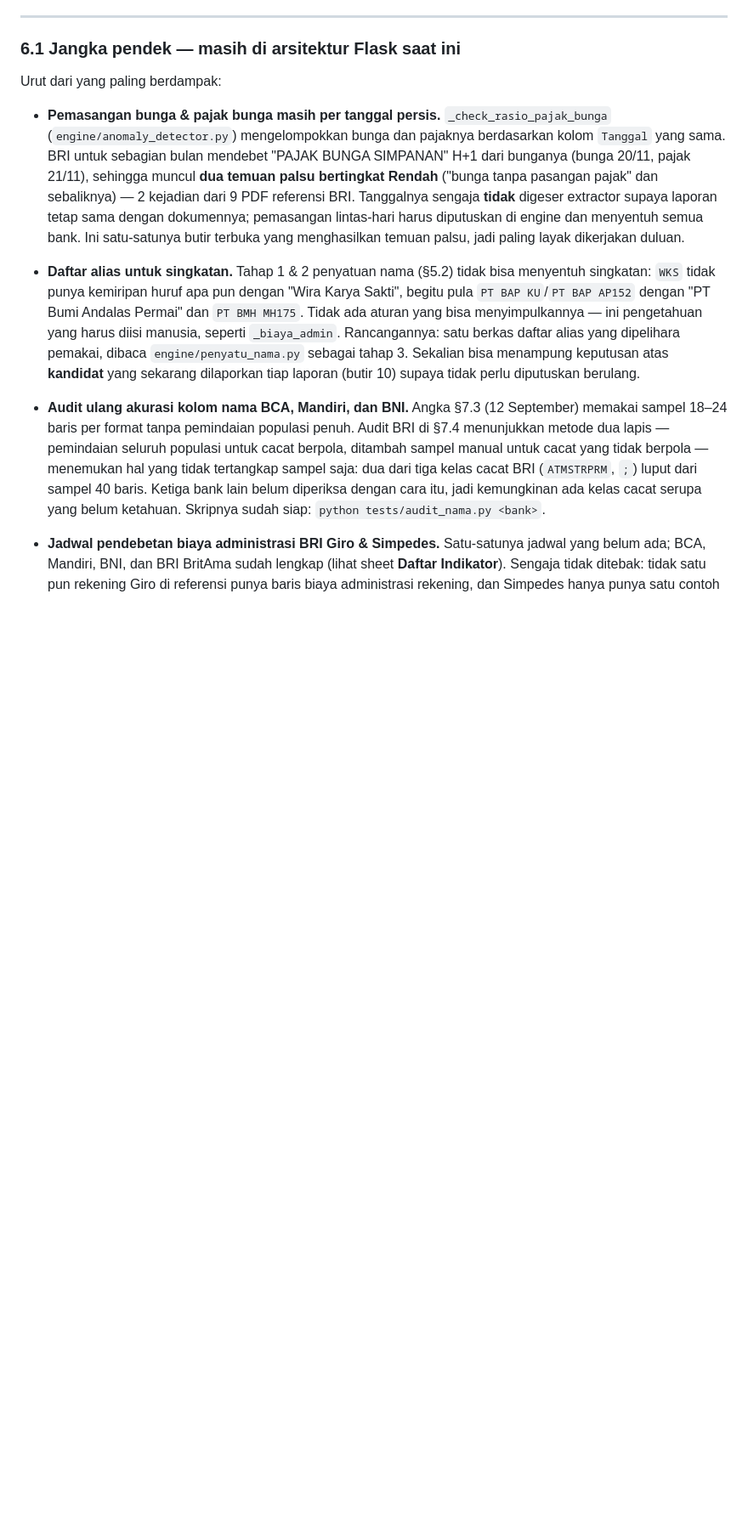
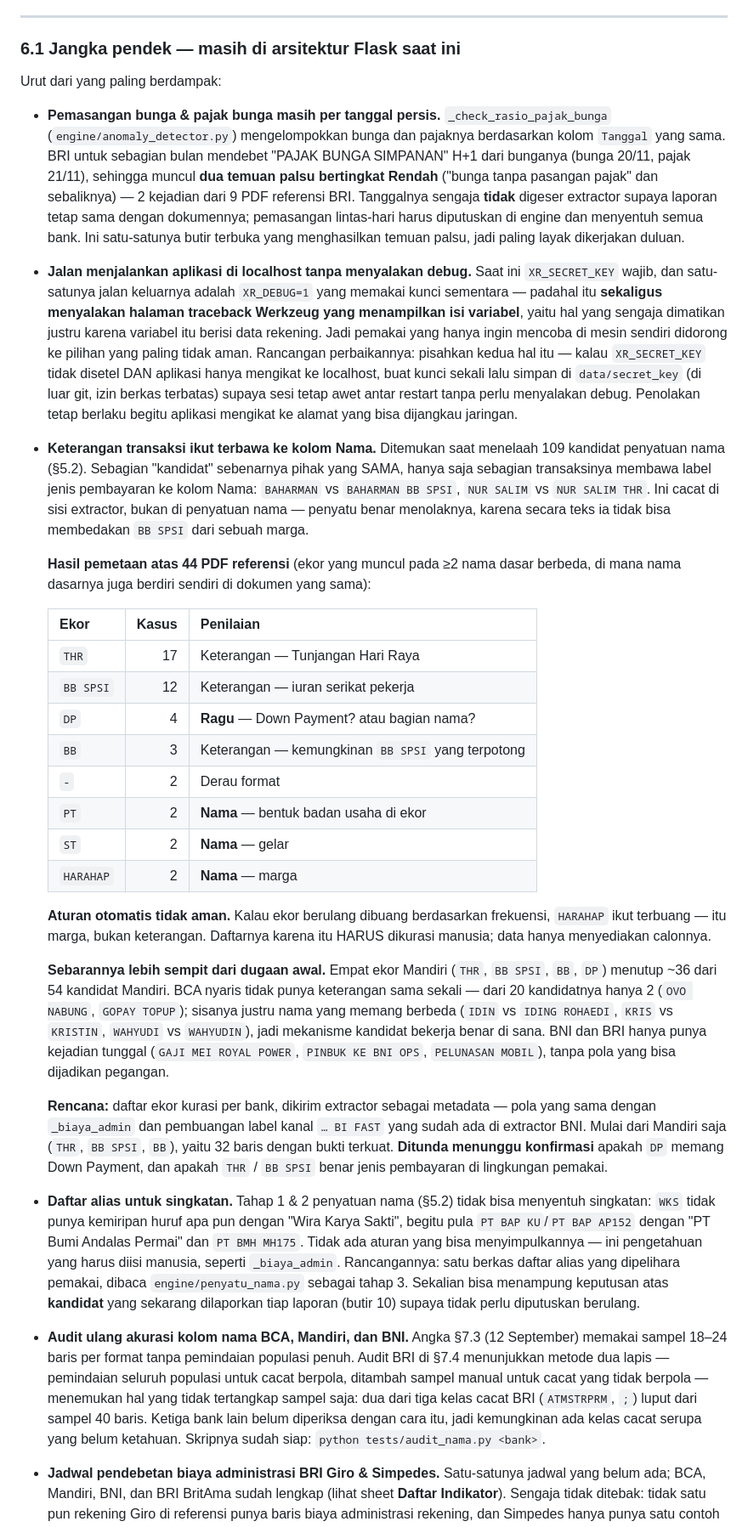
Before and after one commit to ajar101/XR-APP, a Markdown page: RINGKASAN_APLIKASI.md, the part around one of its changes. Shown at 85% size. Drawn GitHub-style; blank space fills up the shorter version.

Commit message:
Catat hasil pemetaan ekor keterangan, dan cacat XR_SECRET_KEY di localhost
Dokumen saja — tidak ada perubahan kode. Pekerjaan pembersihan ekornya
ditahan menunggu konfirmasi.

PEMETAAN EKOR KETERANGAN TRANSAKSI (butir 11)

Ditemukan saat menelaah 109 kandidat penyatuan nama: sebagian "kandidat"
sebenarnya pihak yang SAMA, hanya saja sebagian transaksinya membawa label
jenis pembayaran ke kolom Nama — "BAHARMAN" vs "BAHARMAN BB SPSI".

Dipetakan dari 44 PDF referensi memakai sinyal yang bisa dipertanggung-
jawabkan: ekor yang muncul pada >=2 nama dasar berbeda DI MANA nama dasarnya
juga berdiri sendiri di dokumen yang sama. Hasilnya delapan ekor, dan
temuan pentingnya adalah tidak semuanya keterangan:

  THR      17  keterangan      BB         3  keterangan
  BB SPSI  12  keterangan      -          2  derau format
  DP        4  RAGU            PT         2  NAMA (badan usaha)
                               ST         2  NAMA (gelar)
                               HARAHAP    2  NAMA (marga)

Kalau ekor berulang dibuang berdasarkan frekuensi, HARAHAP ikut terbuang.
Itu marga. Jadi daftarnya harus dikurasi manusia; data hanya menyediakan
calonnya.

Sebarannya juga lebih sempit dari dugaan awal, dan itu dikoreksi di dokumen:
empat ekor Mandiri menutup ~36 dari 54 kandidatnya, sementara BCA nyaris
tidak punya keterangan sama sekali — dari 20 kandidatnya hanya 2, sisanya
justru nama yang memang berbeda (IDIN vs IDING ROHAEDI, KRIS vs KRISTIN),
jadi mekanisme kandidat bekerja benar di sana.

CACAT RANCANGAN YANG SAYA BUAT SENDIRI (butir 12, prioritas Tinggi)

XR_SECRET_KEY wajib, dan satu-satunya jalan keluarnya adalah XR_DEBUG=1 yang
memakai kunci sementara — padahal itu SEKALIGUS menyalakan halaman traceback
Werkzeug yang menampilkan isi variabel, yaitu hal yang sengaja dimatikan
justru karena variabel itu berisi data rekening.

Akibatnya pemakai yang hanya ingin mencoba di mesin sendiri didorong ke
pilihan yang paling tidak aman. Ketahuan dari pemakaian nyata, bukan dari
pengujian.

Rancangan perbaikannya dicatat di 6.1: pisahkan kedua hal itu — kalau
XR_SECRET_KEY tidak disetel DAN aplikasi hanya mengikat ke localhost, buat
kunci sekali lalu simpan di data/secret_key supaya sesi awet antar restart
tanpa menyalakan debug. Penolakan tetap berlaku begitu aplikasi mengikat ke
alamat yang bisa dijangkau jaringan.

Co-Authored-By: Claude Opus 5 <noreply@anthropic.com>
Claude-Session: https://claude.ai/code/session_01RhmrH6GYeqSTeK25VPKjAX

```diff
--- a/RINGKASAN_APLIKASI.md
+++ b/RINGKASAN_APLIKASI.md
@@ -365,6 +367,61 @@ Butir keamanan & operasional yang dulu ada di sini (debug mode menyala, tidak ad
 Urut dari yang paling berdampak:
 
 - **Pemasangan bunga & pajak bunga masih per tanggal persis.** `_check_rasio_pajak_bunga` (`engine/anomaly_detector.py`) mengelompokkan bunga dan pajaknya berdasarkan kolom `Tanggal` yang sama. BRI untuk sebagian bulan mendebet "PAJAK BUNGA SIMPANAN" H+1 dari bunganya (bunga 20/11, pajak 21/11), sehingga muncul **dua temuan palsu bertingkat Rendah** ("bunga tanpa pasangan pajak" dan sebaliknya) — 2 kejadian dari 9 PDF referensi BRI. Tanggalnya sengaja **tidak** digeser extractor supaya laporan tetap sama dengan dokumennya; pemasangan lintas-hari harus diputuskan di engine dan menyentuh semua bank. Ini satu-satunya butir terbuka yang menghasilkan temuan palsu, jadi paling layak dikerjakan duluan.
+
+- **Jalan menjalankan aplikasi di localhost tanpa menyalakan debug.** Saat ini
+  `XR_SECRET_KEY` wajib, dan satu-satunya jalan keluarnya adalah `XR_DEBUG=1`
+  yang memakai kunci sementara — padahal itu **sekaligus menyalakan halaman
+  traceback Werkzeug yang menampilkan isi variabel**, yaitu hal yang sengaja
+  dimatikan justru karena variabel itu berisi data rekening. Jadi pemakai yang
+  hanya ingin mencoba di mesin sendiri didorong ke pilihan yang paling tidak
+  aman. Rancangan perbaikannya: pisahkan kedua hal itu — kalau `XR_SECRET_KEY`
+  tidak disetel DAN aplikasi hanya mengikat ke localhost, buat kunci sekali
+  lalu simpan di `data/secret_key` (di luar git, izin berkas terbatas) supaya
+  sesi tetap awet antar restart tanpa perlu menyalakan debug. Penolakan tetap
+  berlaku begitu aplikasi mengikat ke alamat yang bisa dijangkau jaringan.
+
+- **Keterangan transaksi ikut terbawa ke kolom Nama.** Ditemukan saat
+  menelaah 109 kandidat penyatuan nama (§5.2). Sebagian "kandidat" sebenarnya
+  pihak yang SAMA, hanya saja sebagian transaksinya membawa label jenis
+  pembayaran ke kolom Nama: `BAHARMAN` vs `BAHARMAN BB SPSI`, `NUR SALIM` vs
+  `NUR SALIM THR`. Ini cacat di sisi extractor, bukan di penyatuan nama —
+  penyatu benar menolaknya, karena secara teks ia tidak bisa membedakan
+  `BB SPSI` dari sebuah marga.
+
+  **Hasil pemetaan atas 44 PDF referensi** (ekor yang muncul pada ≥2 nama
+  dasar berbeda, di mana nama dasarnya juga berdiri sendiri di dokumen yang
+  sama):
+
+  | Ekor | Kasus | Penilaian |
+  |---|---:|---|
+  | `THR` | 17 | Keterangan — Tunjangan Hari Raya |
+  | `BB SPSI` | 12 | Keterangan — iuran serikat pekerja |
+  | `DP` | 4 | **Ragu** — Down Payment? atau bagian nama? |
+  | `BB` | 3 | Keterangan — kemungkinan `BB SPSI` yang terpotong |
+  | `-` | 2 | Derau format |
+  | `PT` | 2 | **Nama** — bentuk badan usaha di ekor |
+  | `ST` | 2 | **Nama** — gelar |
+  | `HARAHAP` | 2 | **Nama** — marga |
+
+  **Aturan otomatis tidak aman.** Kalau ekor berulang dibuang berdasarkan
+  frekuensi, `HARAHAP` ikut terbuang — itu marga, bukan keterangan. Daftarnya
+  karena itu HARUS dikurasi manusia; data hanya menyediakan calonnya.
+
+  **Sebarannya lebih sempit dari dugaan awal.** Empat ekor Mandiri (`THR`,
+  `BB SPSI`, `BB`, `DP`) menutup ~36 dari 54 kandidat Mandiri. BCA nyaris
+  tidak punya keterangan sama sekali — dari 20 kandidatnya hanya 2
+  (`OVO NABUNG`, `GOPAY TOPUP`); sisanya justru nama yang memang berbeda
+  (`IDIN` vs `IDING ROHAEDI`, `KRIS` vs `KRISTIN`, `WAHYUDI` vs `WAHYUDIN`),
+  jadi mekanisme kandidat bekerja benar di sana. BNI dan BRI hanya punya
+  kejadian tunggal (`GAJI MEI ROYAL POWER`, `PINBUK KE BNI OPS`,
+  `PELUNASAN MOBIL`), tanpa pola yang bisa dijadikan pegangan.
+
+  **Rencana:** daftar ekor kurasi per bank, dikirim extractor sebagai
+  metadata — pola yang sama dengan `_biaya_admin` dan pembuangan label kanal
+  `… BI FAST` yang sudah ada di extractor BNI. Mulai dari Mandiri saja
+  (`THR`, `BB SPSI`, `BB`), yaitu 32 baris dengan bukti terkuat. **Ditunda
+  menunggu konfirmasi** apakah `DP` memang Down Payment, dan apakah `THR` /
+  `BB SPSI` benar jenis pembayaran di lingkungan pemakai.
 
 - **Daftar alias untuk singkatan.** Tahap 1 & 2 penyatuan nama (§5.2) tidak bisa menyentuh singkatan: `WKS` tidak punya kemiripan huruf apa pun dengan "Wira Karya Sakti", begitu pula `PT BAP KU`/`PT BAP AP152` dengan "PT Bumi Andalas Permai" dan `PT BMH MH175`. Tidak ada aturan yang bisa menyimpulkannya — ini pengetahuan yang harus diisi manusia, seperti `_biaya_admin`. Rancangannya: satu berkas daftar alias yang dipelihara pemakai, dibaca `engine/penyatu_nama.py` sebagai tahap 3. Sekalian bisa menampung keputusan atas **kandidat** yang sekarang dilaporkan tiap laporan (butir 10) supaya tidak perlu diputuskan berulang.
 
```
Also changed, not shown: other parts of RINGKASAN_APLIKASI.md (+6 -4 lines).
